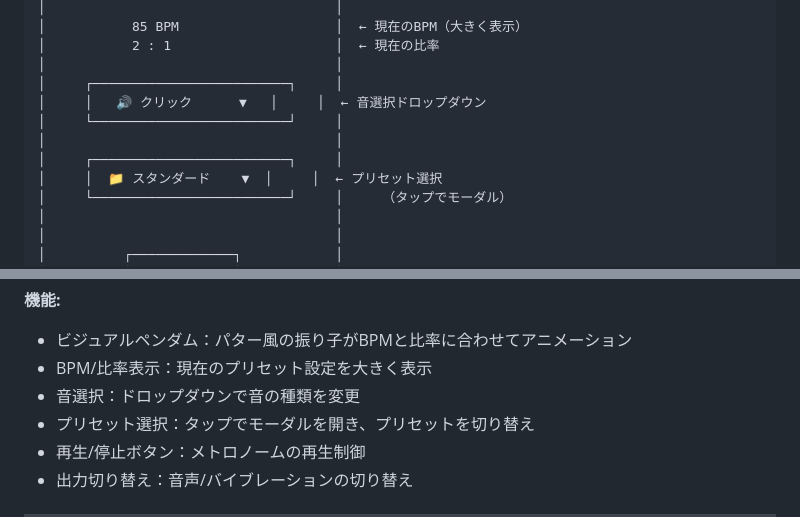
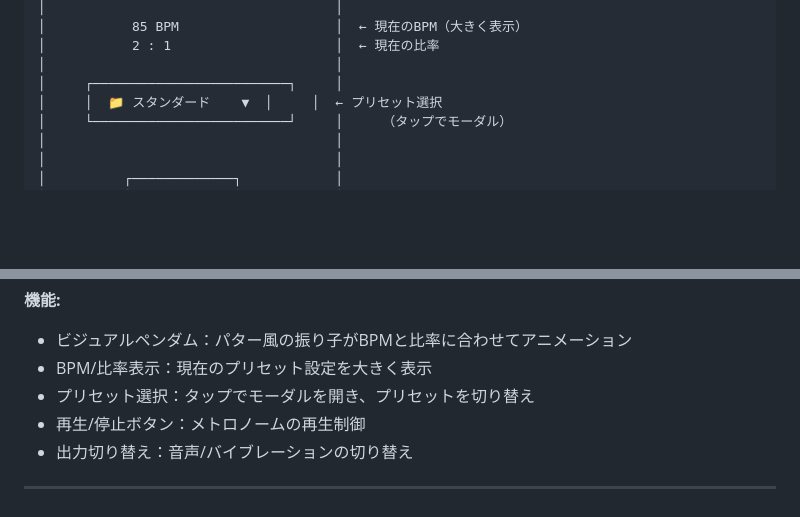
Before and after one commit to sawalyno/putt-tempo, a Markdown page: docs/SPEC.md, 2 parts joined by grey strips. Rendered like a GitHub page; blank space fills up the shorter version.

Commit message:
remove sound selector from home screen

```diff
--- a/docs/SPEC.md
+++ b/docs/SPEC.md
@@ -872,10 +872,6 @@ const isPremium = async () => {
 │           2 : 1                     │  ← 現在の比率
 │                                     │
 │     ┌─────────────────────────┐     │
-│     │   🔊 クリック      ▼   │     │  ← 音選択ドロップダウン
-│     └─────────────────────────┘     │
-│                                     │
-│     ┌─────────────────────────┐     │
 │     │  📁 スタンダード    ▼  │     │  ← プリセット選択
 │     └─────────────────────────┘     │     （タップでモーダル）
 │                                     │
@@ -897,7 +893,6 @@ const isPremium = async () => {
 **機能:**
 - ビジュアルペンダム：パター風の振り子がBPMと比率に合わせてアニメーション
 - BPM/比率表示：現在のプリセット設定を大きく表示
-- 音選択：ドロップダウンで音の種類を変更
 - プリセット選択：タップでモーダルを開き、プリセットを切り替え
 - 再生/停止ボタン：メトロノームの再生制御
 - 出力切り替え：音声/バイブレーションの切り替え
```
